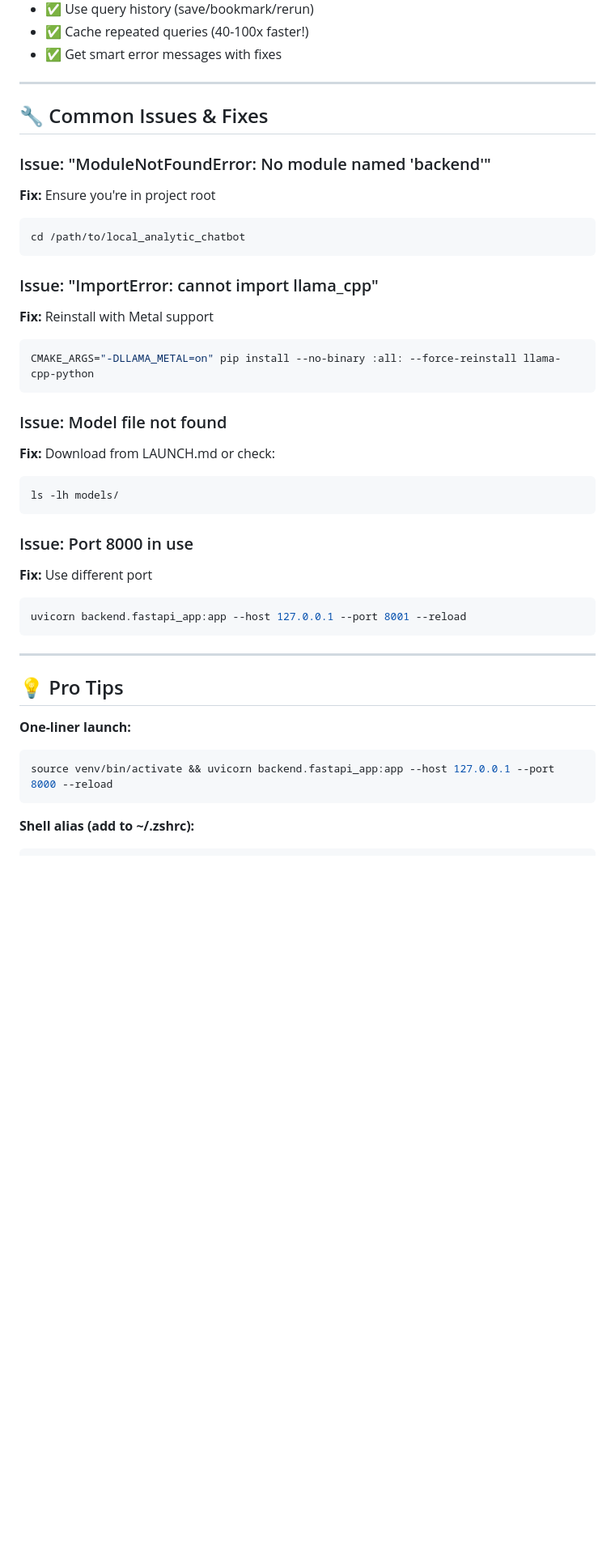
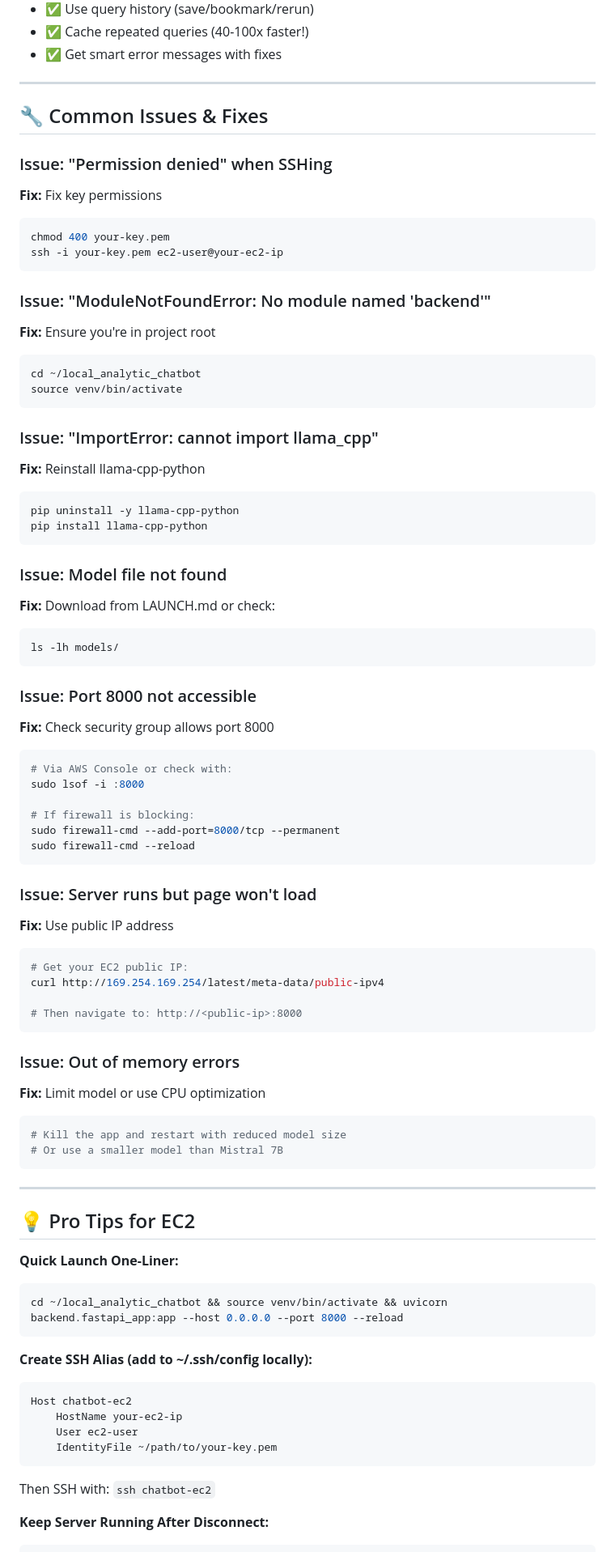
Before and after one commit to rayyan666/Local_analytics_dashboard, a Markdown page: QUICK_START.md, the part around the change printed below. Shown: that part at 81% size. GitHub-like rendering; blank space fills up the shorter version.

````diff
--- a/QUICK_START.md
+++ b/QUICK_START.md
@@ -92,16 +176,25 @@ Navigate to: **http://127.0.0.1:8000**
 
 ## 🔧 Common Issues & Fixes
 
+### Issue: "Permission denied" when SSHing
+**Fix:** Fix key permissions
+```bash
+chmod 400 your-key.pem
+ssh -i your-key.pem ec2-user@your-ec2-ip
+```
+
 ### Issue: "ModuleNotFoundError: No module named 'backend'"
 **Fix:** Ensure you're in project root
 ```bash
-cd /path/to/local_analytic_chatbot
+cd ~/local_analytic_chatbot
+source venv/bin/activate
 ```
 
 ### Issue: "ImportError: cannot import llama_cpp"
-**Fix:** Reinstall with Metal support
+**Fix:** Reinstall llama-cpp-python
 ```bash
-CMAKE_ARGS="-DLLAMA_METAL=on" pip install --no-binary :all: --force-reinstall llama-cpp-python
+pip uninstall -y llama-cpp-python
+pip install llama-cpp-python
 ```
 
 ### Issue: Model file not found
@@ -110,20 +203,51 @@ CMAKE_ARGS="-DLLAMA_METAL=on" pip install --no-binary :all: --force-reinstall ll
 ls -lh models/
 ```
 
-### Issue: Port 8000 in use
-**Fix:** Use different port
+### Issue: Port 8000 not accessible
+**Fix:** Check security group allows port 8000
 ```bash
-uvicorn backend.fastapi_app:app --host 127.0.0.1 --port 8001 --reload
+# Via AWS Console or check with:
+sudo lsof -i :8000
+
+# If firewall is blocking:
+sudo firewall-cmd --add-port=8000/tcp --permanent
+sudo firewall-cmd --reload
+```
+
+### Issue: Server runs but page won't load
+**Fix:** Use public IP address
+```bash
+# Get your EC2 public IP:
+curl http://169.254.169.254/latest/meta-data/public-ipv4
+
+# Then navigate to: http://<public-ip>:8000
+```
+
+### Issue: Out of memory errors
+**Fix:** Limit model or use CPU optimization
+```bash
+# Kill the app and restart with reduced model size
+# Or use a smaller model than Mistral 7B
 ```
 
 ---
 
-## 💡 Pro Tips
+## 💡 Pro Tips for EC2
 
-**One-liner launch:**
+**Quick Launch One-Liner:**
 ```bash
-source venv/bin/activate && uvicorn backend.fastapi_app:app --host 127.0.0.1 --port 8000 --reload
+cd ~/local_analytic_chatbot && source venv/bin/activate && uvicorn backend.fastapi_app:app --host 0.0.0.0 --port 8000 --reload
 ```
 
-**Shell alias (add to ~/.zshrc):**
+**Create SSH Alias (add to ~/.ssh/config locally):**
+```
+Host chatbot-ec2
+    HostName your-ec2-ip
+    User ec2-user
+    IdentityFile ~/path/to/your-key.pem
+```
+
+Then SSH with: `ssh chatbot-ec2`
+
+**Keep Server Running After Disconnect:**
 ```bash
````
Also changed, not shown: other parts of QUICK_START.md (+148 -29 lines).
